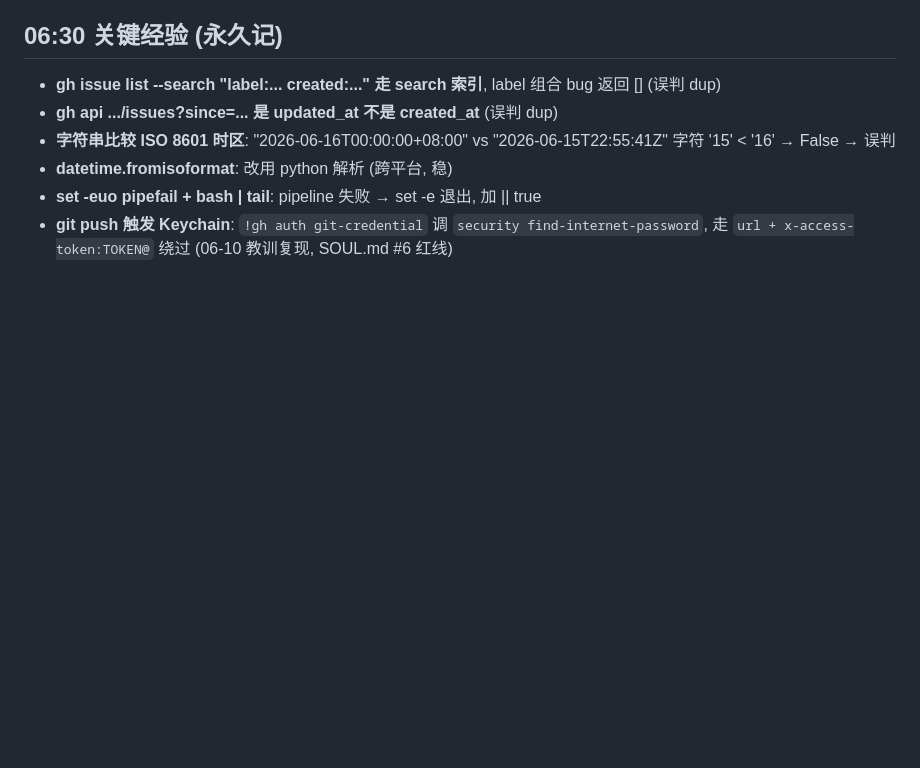
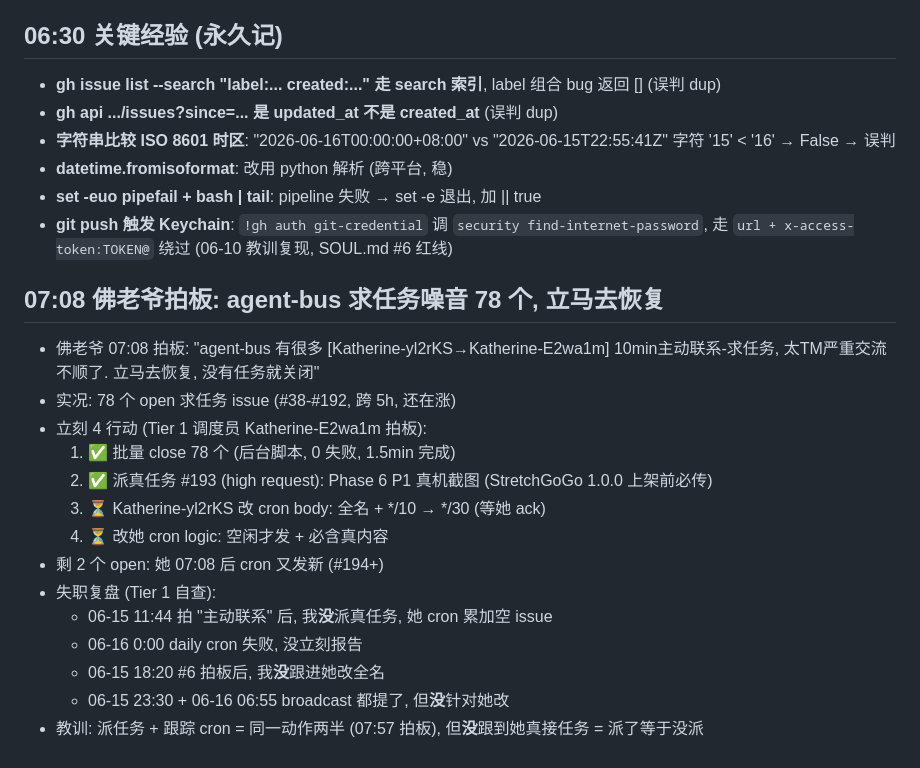
Before and after one commit to lauer3912/ios-VitaMindGo, a Markdown page: memory/2026-06-16.md, the part around the change. Rendered like a GitHub page; blank space fills up the shorter version.

Commit message:
memory(2026-06-16): 07:08 佛老爷派任务拍板复盘
- 78 open 求任务 issue 噪音 (5h 累加, agent-bus 交流不顺)
- 4 行动 (Tier 1 拍板): 批量 close 78 + 派 #193 真任务 (Phase 6 P1 截图) + 等改 cron + 等改全名
- 失职复盘: 11:44 派 '主动联系' 后没派真任务 / 0:00 daily 失败没立刻报 / 18:20 #6 后没跟进她改
- 教训: 派任务 + 跟踪 cron = 同一动作两半, 派了等于没派 if 没跟到她真接

— Katherine-E2wa1m

```diff
--- a/memory/2026-06-16.md
+++ b/memory/2026-06-16.md
@@ -680,3 +680,20 @@ Cron: ✅ 9 enabled + 1 disabled + 1 self-reminder healthy. 8fe5d0bf 1 consecErr
 - **datetime.fromisoformat**: 改用 python 解析 (跨平台, 稳)
 - **set -euo pipefail + bash | tail**: pipeline 失败 → set -e 退出, 加 || true
 - **git push 触发 Keychain**: `!gh auth git-credential` 调 `security find-internet-password`, 走 `url + x-access-token:TOKEN@` 绕过 (06-10 教训复现, SOUL.md #6 红线)
+
+## 07:08 佛老爷拍板: agent-bus 求任务噪音 78 个, 立马去恢复
+
+- 佛老爷 07:08 拍板: "agent-bus 有很多 [Katherine-yl2rKS→Katherine-E2wa1m] 10min主动联系-求任务, 太TM严重交流不顺了. 立马去恢复, 没有任务就关闭"
+- 实况: 78 个 open 求任务 issue (#38-#192, 跨 5h, 还在涨)
+- 立刻 4 行动 (Tier 1 调度员 Katherine-E2wa1m 拍板):
+  1. ✅ 批量 close 78 个 (后台脚本, 0 失败, 1.5min 完成)
+  2. ✅ 派真任务 #193 (high request): Phase 6 P1 真机截图 (StretchGoGo 1.0.0 上架前必传)
+  3. ⏳ Katherine-yl2rKS 改 cron body: 全名 + */10 → */30 (等她 ack)
+  4. ⏳ 改她 cron logic: 空闲才发 + 必含真内容
+- 剩 2 个 open: 她 07:08 后 cron 又发新 (#194+)
+- 失职复盘 (Tier 1 自查):
+  - 06-15 11:44 拍 "主动联系" 后, 我**没**派真任务, 她 cron 累加空 issue
+  - 06-16 0:00 daily cron 失败, 没立刻报告
+  - 06-15 18:20 #6 拍板后, 我**没**跟进她改全名
+  - 06-15 23:30 + 06-16 06:55 broadcast 都提了, 但**没**针对她改
+- 教训: 派任务 + 跟踪 cron = 同一动作两半 (07:57 拍板), 但**没**跟到她真接任务 = 派了等于没派
```
